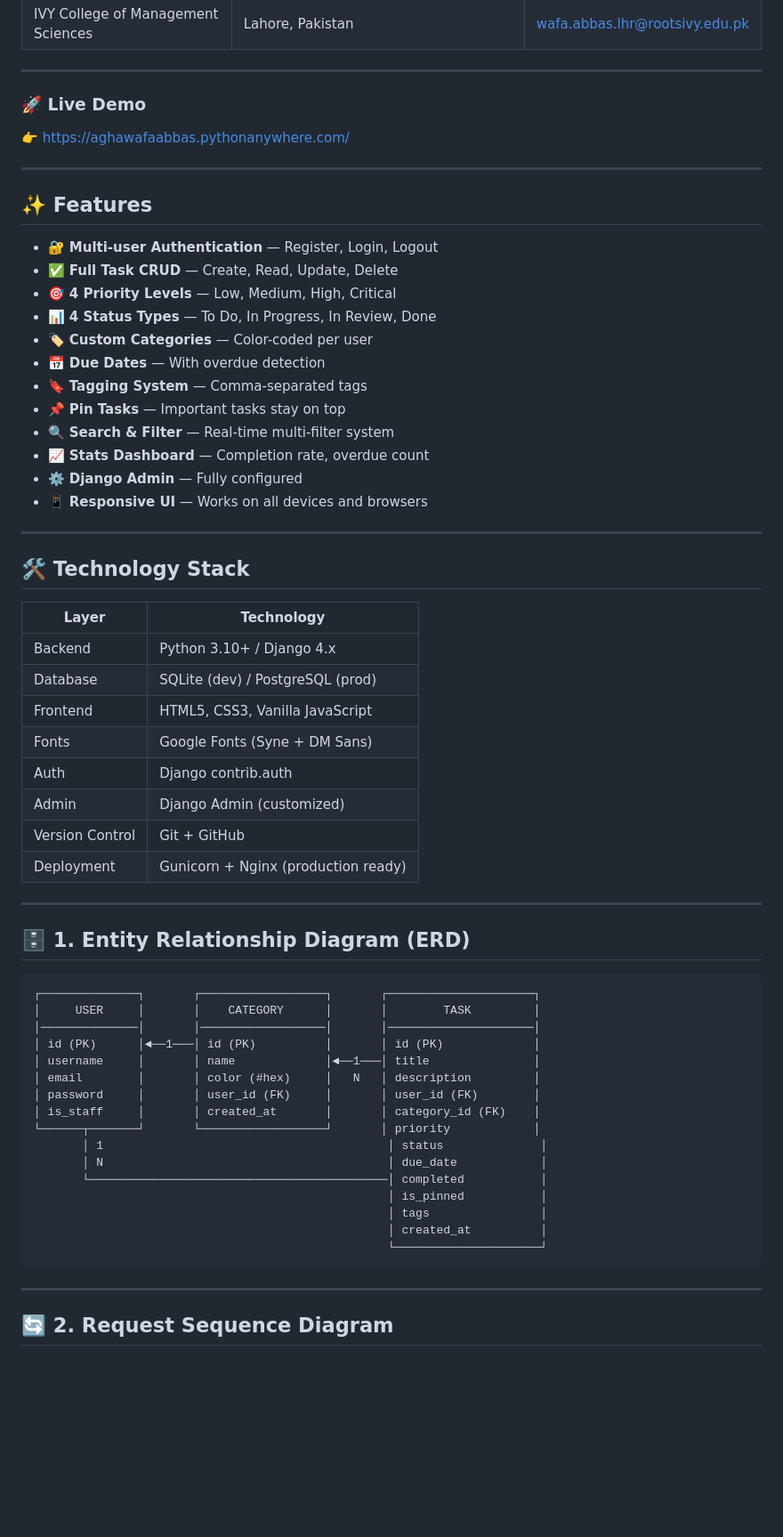
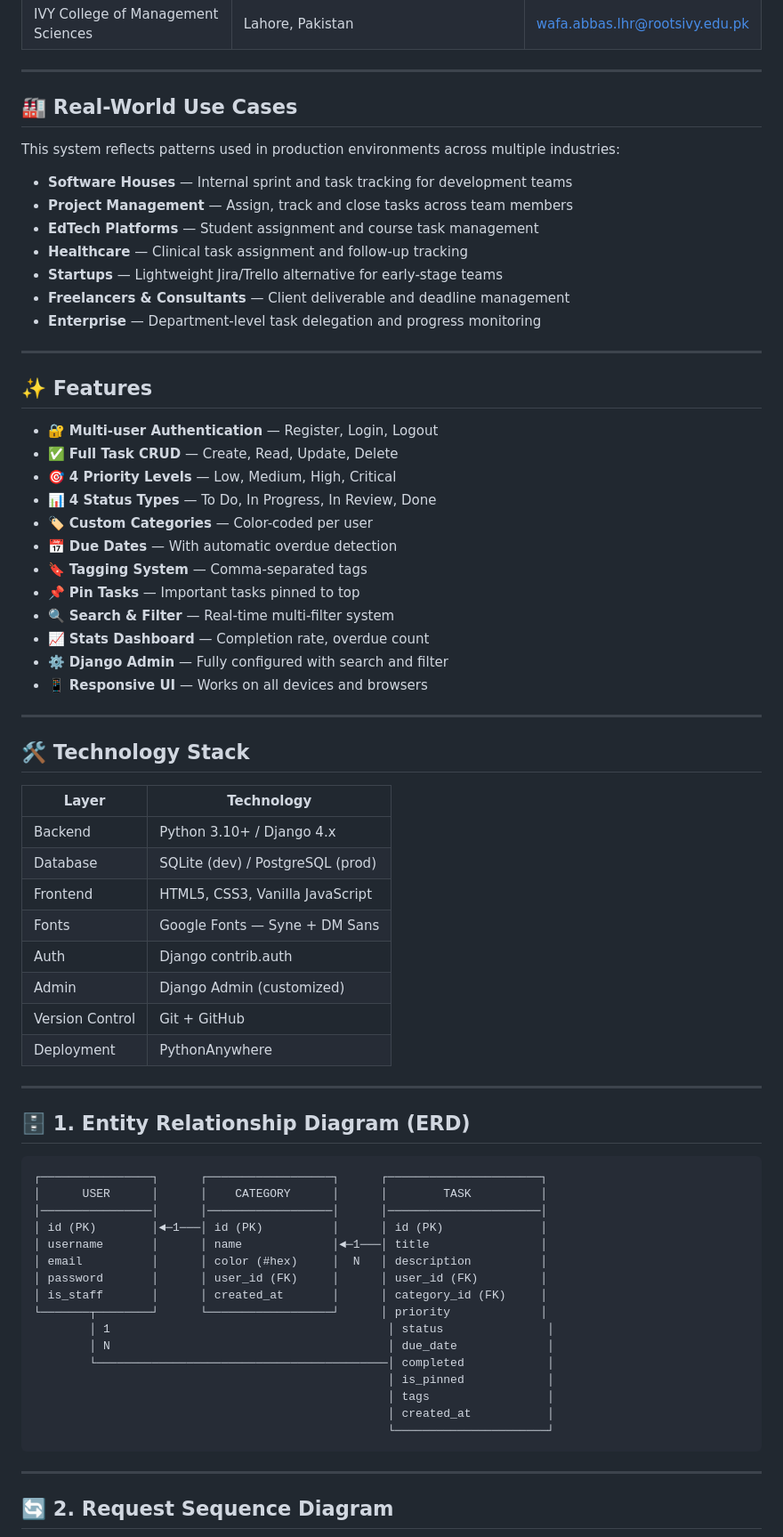
Before and after one commit to Aghawafaabbass/taskflow-pro, a Markdown page: README.md, the part around one of its changes. Shown at 89% size. GitHub-like rendering; blank space fills up the shorter version.

Commit message:
Update README - professional tone and use cases

````diff
--- a/README.md
+++ b/README.md
@@ -24,8 +30,17 @@
 
 ---
 
-### 🚀 Live Demo
-👉 https://aghawafaabbas.pythonanywhere.com/
+## 🏭 Real-World Use Cases
+
+This system reflects patterns used in production environments across multiple industries:
+
+- **Software Houses** — Internal sprint and task tracking for development teams
+- **Project Management** — Assign, track and close tasks across team members
+- **EdTech Platforms** — Student assignment and course task management
+- **Healthcare** — Clinical task assignment and follow-up tracking
+- **Startups** — Lightweight Jira/Trello alternative for early-stage teams
+- **Freelancers & Consultants** — Client deliverable and deadline management
+- **Enterprise** — Department-level task delegation and progress monitoring
 
 ---
 
@@ -36,12 +51,12 @@
 - 🎯 **4 Priority Levels** — Low, Medium, High, Critical
 - 📊 **4 Status Types** — To Do, In Progress, In Review, Done
 - 🏷️ **Custom Categories** — Color-coded per user
-- 📅 **Due Dates** — With overdue detection
+- 📅 **Due Dates** — With automatic overdue detection
 - 🔖 **Tagging System** — Comma-separated tags
-- 📌 **Pin Tasks** — Important tasks stay on top
+- 📌 **Pin Tasks** — Important tasks pinned to top
 - 🔍 **Search & Filter** — Real-time multi-filter system
 - 📈 **Stats Dashboard** — Completion rate, overdue count
-- ⚙️ **Django Admin** — Fully configured
+- ⚙️ **Django Admin** — Fully configured with search and filter
 - 📱 **Responsive UI** — Works on all devices and browsers
 
 ---
@@ -53,33 +68,33 @@
 | Backend | Python 3.10+ / Django 4.x |
 | Database | SQLite (dev) / PostgreSQL (prod) |
 | Frontend | HTML5, CSS3, Vanilla JavaScript |
-| Fonts | Google Fonts (Syne + DM Sans) |
+| Fonts | Google Fonts — Syne + DM Sans |
 | Auth | Django contrib.auth |
 | Admin | Django Admin (customized) |
 | Version Control | Git + GitHub |
-| Deployment | Gunicorn + Nginx (production ready) |
+| Deployment | PythonAnywhere |
 
 ---
 
 ## 🗄️ 1. Entity Relationship Diagram (ERD)
 
 ```
-┌──────────────┐       ┌──────────────────┐       ┌─────────────────────┐
-│     USER     │       │    CATEGORY      │       │        TASK         │
-│──────────────│       │──────────────────│       │─────────────────────│
-│ id (PK)      │◄──1───│ id (PK)          │       │ id (PK)             │
-│ username     │       │ name             │◄──1───│ title               │
-│ email        │       │ color (#hex)     │   N   │ description         │
-│ password     │       │ user_id (FK)     │       │ user_id (FK)        │
-│ is_staff     │       │ created_at       │       │ category_id (FK)    │
-└──────┬───────┘       └──────────────────┘       │ priority            │
-       │ 1                                         │ status              │
-       │ N                                         │ due_date            │
-       └───────────────────────────────────────────│ completed           │
-                                                   │ is_pinned           │
-                                                   │ tags                │
-                                                   │ created_at          │
-                                                   └─────────────────────┘
+┌────────────────┐      ┌──────────────────┐      ┌──────────────────────┐
+│      USER      │      │    CATEGORY      │      │        TASK          │
+│────────────────│      │──────────────────│      │──────────────────────│
+│ id (PK)        │◄─1───│ id (PK)          │      │ id (PK)              │
+│ username       │      │ name             │◄─1───│ title                │
+│ email          │      │ color (#hex)     │  N   │ description          │
+│ password       │      │ user_id (FK)     │      │ user_id (FK)         │
+│ is_staff       │      │ created_at       │      │ category_id (FK)     │
+└───────┬────────┘      └──────────────────┘      │ priority             │
+        │ 1                                        │ status               │
+        │ N                                        │ due_date             │
+        └──────────────────────────────────────────│ completed            │
+                                                   │ is_pinned            │
+                                                   │ tags                 │
+                                                   │ created_at           │
+                                                   └──────────────────────┘
 ```
 
 ---
````
Also changed, not shown: other parts of README.md (+18 -26 lines).
